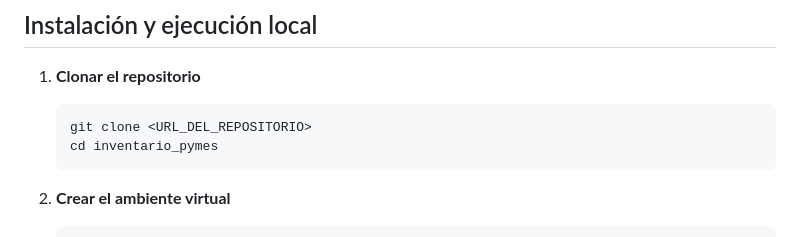
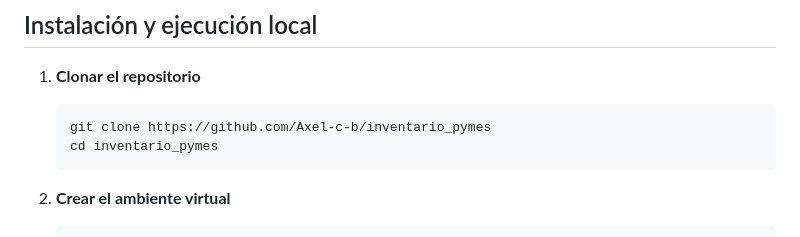
Before and after one commit to Axel-c-b/inventario_pymes, a Markdown page: inventario_pymes/README.md, the part around the change. GitHub-like rendering.

Commit message:
Readme.Updaet

````diff
--- a/inventario_pymes/README.md
+++ b/inventario_pymes/README.md
@@ -42,7 +42,7 @@ inventario_pymes/
 
 1. **Clonar el repositorio**
    ```bash
-   git clone <URL_DEL_REPOSITORIO>
+   git clone https://github.com/Axel-c-b/inventario_pymes
    cd inventario_pymes
    ```
 
````
